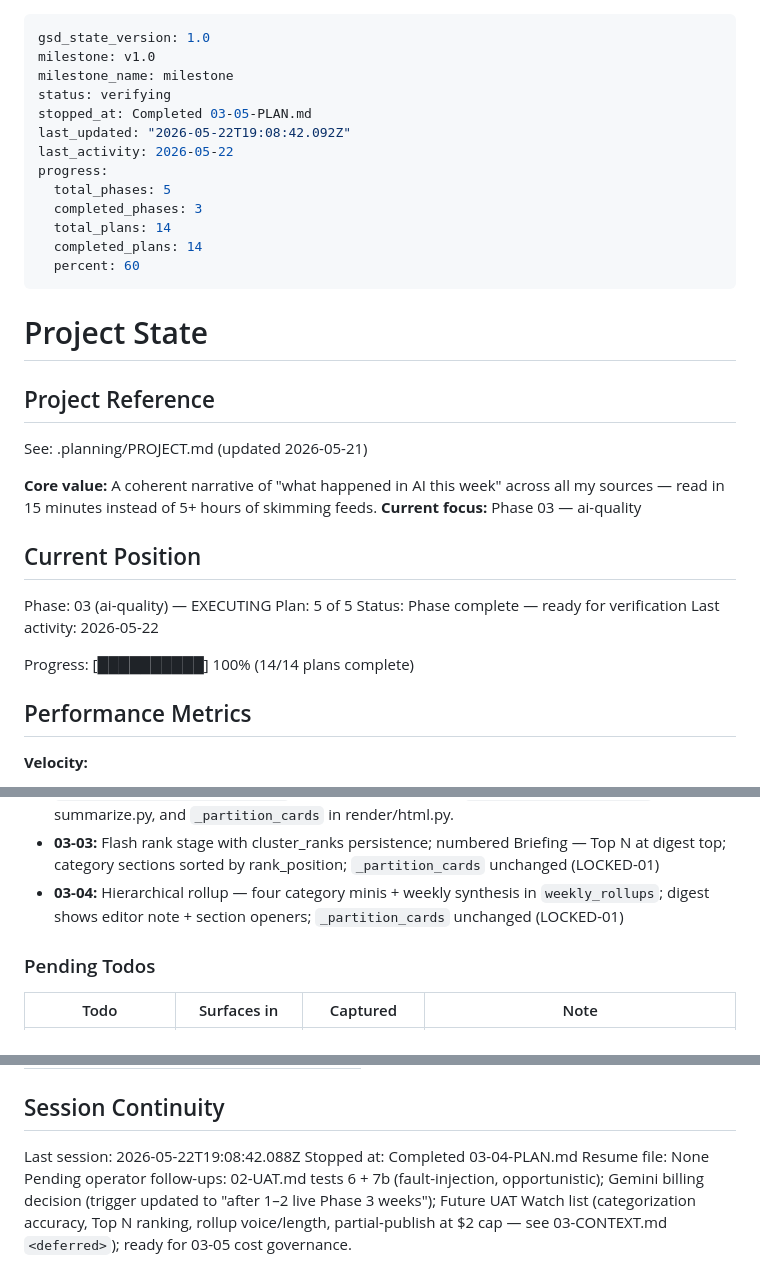
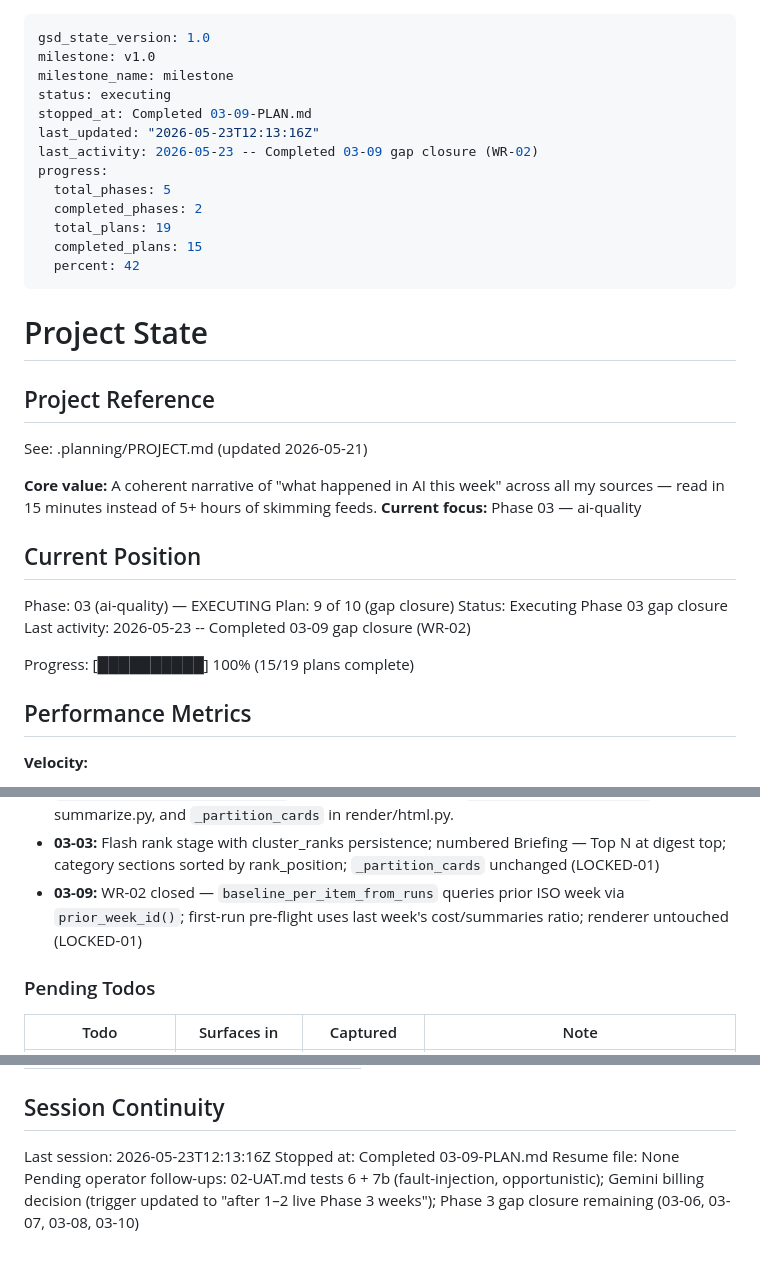
Before and after one commit to dsickles/AI-Digest, a Markdown page: .planning/STATE.md, 3 parts joined by grey strips. Drawn GitHub-style.

Commit message:
docs(03-09): complete prior-week baseline gap-closure plan
- WR-02 closed with SUMMARY, STATE, and ROADMAP progress updates

Co-authored-by: Cursor <cursoragent@cursor.com>

```diff
--- a/.planning/STATE.md
+++ b/.planning/STATE.md
@@ -2,16 +2,16 @@
 gsd_state_version: 1.0
 milestone: v1.0
 milestone_name: milestone
-status: verifying
-stopped_at: Completed 03-05-PLAN.md
-last_updated: "2026-05-22T19:08:42.092Z"
-last_activity: 2026-05-22
+status: executing
+stopped_at: Completed 03-09-PLAN.md
+last_updated: "2026-05-23T12:13:16Z"
+last_activity: 2026-05-23 -- Completed 03-09 gap closure (WR-02)
 progress:
   total_phases: 5
-  completed_phases: 3
-  total_plans: 14
-  completed_plans: 14
-  percent: 60
+  completed_phases: 2
+  total_plans: 19
+  completed_plans: 15
+  percent: 42
 ---
 
 # Project State
@@ -26,11 +26,11 @@ See: .planning/PROJECT.md (updated 2026-05-21)
 ## Current Position
 
 Phase: 03 (ai-quality) — EXECUTING
-Plan: 5 of 5
-Status: Phase complete — ready for verification
-Last activity: 2026-05-22
+Plan: 9 of 10 (gap closure)
+Status: Executing Phase 03 gap closure
+Last activity: 2026-05-23 -- Completed 03-09 gap closure (WR-02)
 
-Progress: [██████████] 100% (14/14 plans complete)
+Progress: [██████████] 100% (15/19 plans complete)
 
 ## Performance Metrics
 
@@ -92,7 +92,7 @@ Recent decisions affecting current work:
 - **02-04:** `YoutubeAdapter.__init__` resolves default `transcript_fetcher` at call time via module lookup so tests can monkeypatch `_transcript_text` globally
 - **02-post-UAT (2026-05-22):** **LOCKED** in PROJECT.md: thin / unsummarizable items go to `<aside id="also-seen">` footer with outbound links only; quota-exhausted / 429 / RESOURCE_EXHAUSTED is the ONLY carve-out that earns an in-place "summary couldn't be generated this week" card. Supersedes Phase 1 D-05 and Phase 2 D-25 (both were renderer-design mistakes I introduced in plans; the locked rule overrides any future phase plan). Backed by `item_summaries.summary_status` column (migration 003), `_classify_llm_exception` in summarize.py, and `_partition_cards` in render/html.py.
 - **03-03:** Flash rank stage with cluster_ranks persistence; numbered Briefing — Top N at digest top; category sections sorted by rank_position; `_partition_cards` unchanged (LOCKED-01)
-- **03-04:** Hierarchical rollup — four category minis + weekly synthesis in `weekly_rollups`; digest shows editor note + section openers; `_partition_cards` unchanged (LOCKED-01)
+- **03-09:** WR-02 closed — `baseline_per_item_from_runs` queries prior ISO week via `prior_week_id()`; first-run pre-flight uses last week's cost/summaries ratio; renderer untouched (LOCKED-01)
 
 ### Pending Todos
 
@@ -120,7 +120,7 @@ Items acknowledged and carried forward from previous milestone close:
 
 ## Session Continuity
 
-Last session: 2026-05-22T19:08:42.088Z
-Stopped at: Completed 03-04-PLAN.md
+Last session: 2026-05-23T12:13:16Z
+Stopped at: Completed 03-09-PLAN.md
 Resume file: None
-Pending operator follow-ups: 02-UAT.md tests 6 + 7b (fault-injection, opportunistic); Gemini billing decision (trigger updated to "after 1–2 live Phase 3 weeks"); Future UAT Watch list (categorization accuracy, Top N ranking, rollup voice/length, partial-publish at $2 cap — see 03-CONTEXT.md `<deferred>`); ready for 03-05 cost governance.
+Pending operator follow-ups: 02-UAT.md tests 6 + 7b (fault-injection, opportunistic); Gemini billing decision (trigger updated to "after 1–2 live Phase 3 weeks"); Phase 3 gap closure remaining (03-06, 03-07, 03-08, 03-10)
```
Also changed, not shown: .planning/ROADMAP.md (+1 -1 lines), 1 other file.
